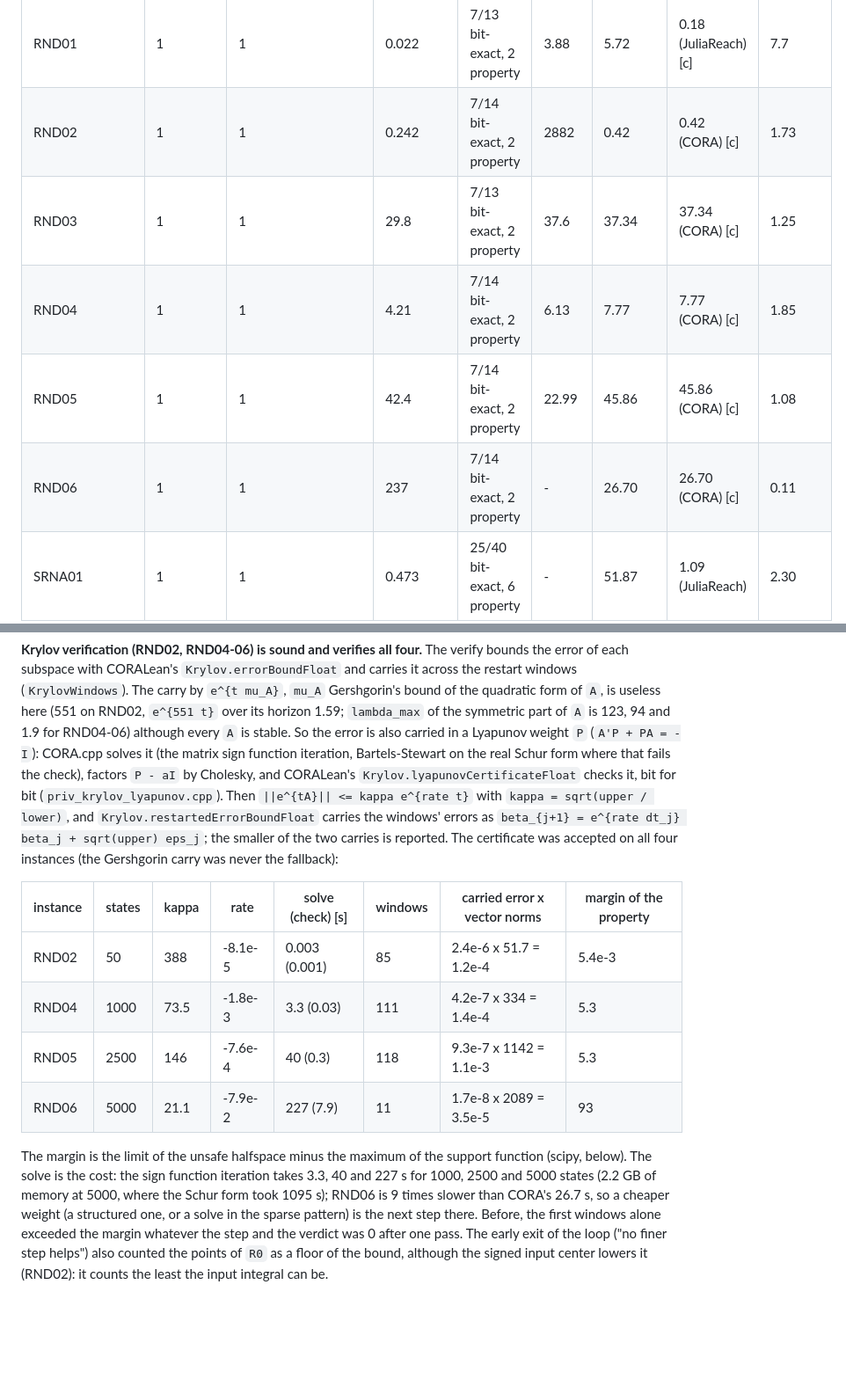
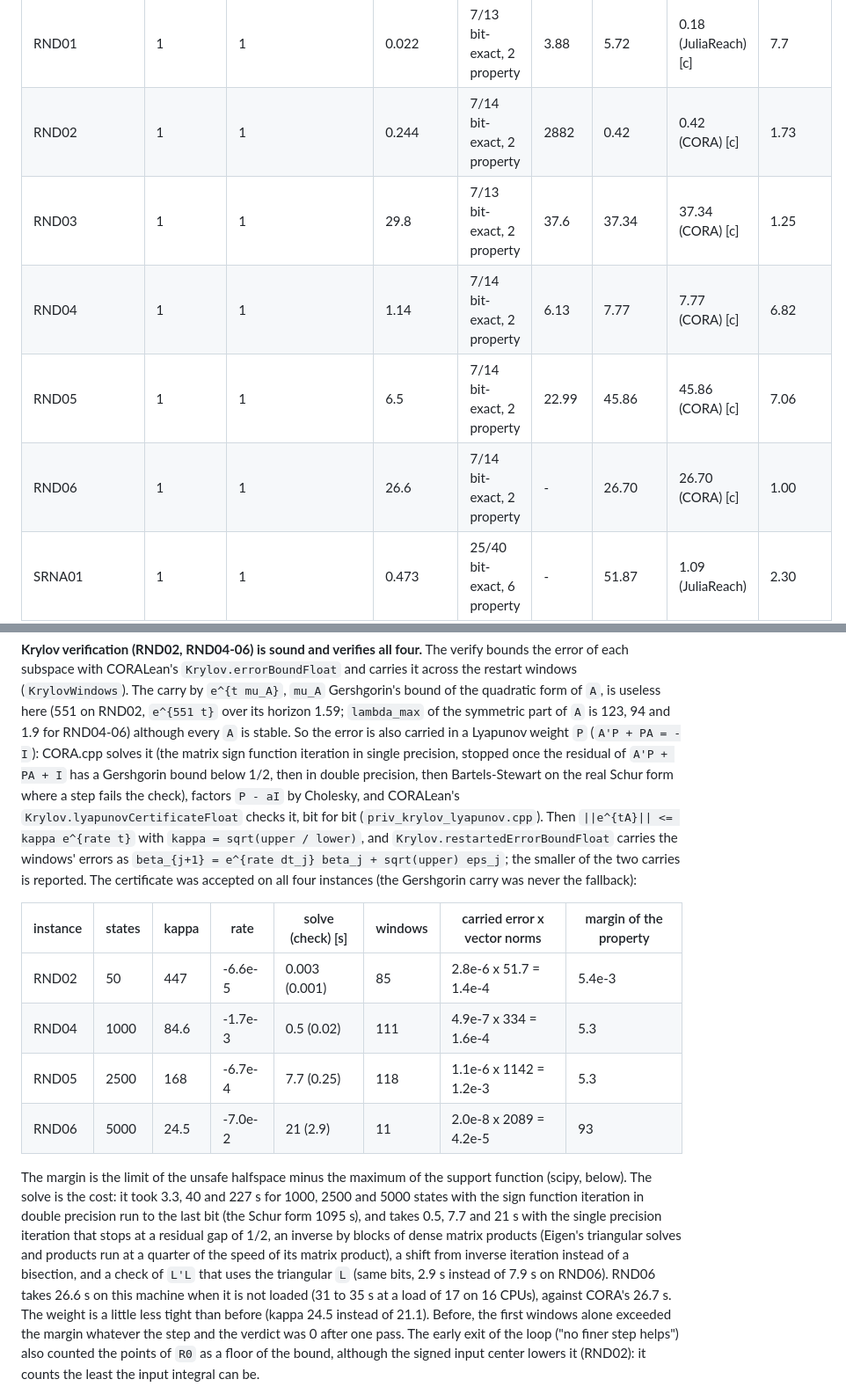
Before and after one commit to CORA-COMP/CORA.cpp, a Markdown page: examples/benchmarks/README.md, 2 parts joined by grey strips. Shown at 88% size. Rendered like a GitHub page; blank space fills up the shorter version.

Commit message:
README: RND02/04/05/06 times and the Krylov certificate table with the faster weight
Co-Authored-By: Claude Sonnet 5.5 <noreply@anthropic.com>

```diff
--- a/examples/benchmarks/README.md
+++ b/examples/benchmarks/README.md
@@ -99,11 +99,11 @@ time step of 0.04 instead of 0.05 to verify), ROBE25 4.8x, 1.6x and 2.6x (with `
 | RAND01 | 1 (ARCH23) | 1 | 0.0023 | 7/13 bit-exact, 2 property | - | - | - | - |
 | RAND02 | 0 (ARCH23) | 0 | 0.015 | 7/13 bit-exact, 2 property | - | - | - | - |
 | RND01 | 1 | 1 | 0.022 | 7/13 bit-exact, 2 property | 3.88 | 5.72 | 0.18 (JuliaReach) [c] | 7.7 |
-| RND02 | 1 | 1 | 0.242 | 7/14 bit-exact, 2 property | 2882 | 0.42 | 0.42 (CORA) [c] | 1.73 |
+| RND02 | 1 | 1 | 0.244 | 7/14 bit-exact, 2 property | 2882 | 0.42 | 0.42 (CORA) [c] | 1.73 |
 | RND03 | 1 | 1 | 29.8 | 7/13 bit-exact, 2 property | 37.6 | 37.34 | 37.34 (CORA) [c] | 1.25 |
-| RND04 | 1 | 1 | 4.21 | 7/14 bit-exact, 2 property | 6.13 | 7.77 | 7.77 (CORA) [c] | 1.85 |
-| RND05 | 1 | 1 | 42.4 | 7/14 bit-exact, 2 property | 22.99 | 45.86 | 45.86 (CORA) [c] | 1.08 |
-| RND06 | 1 | 1 | 237 | 7/14 bit-exact, 2 property | - | 26.70 | 26.70 (CORA) [c] | 0.11 |
+| RND04 | 1 | 1 | 1.14 | 7/14 bit-exact, 2 property | 6.13 | 7.77 | 7.77 (CORA) [c] | 6.82 |
+| RND05 | 1 | 1 | 6.5 | 7/14 bit-exact, 2 property | 22.99 | 45.86 | 45.86 (CORA) [c] | 7.06 |
+| RND06 | 1 | 1 | 26.6 | 7/14 bit-exact, 2 property | - | 26.70 | 26.70 (CORA) [c] | 1.00 |
 | SRNA01 | 1 | 1 | 0.473 | 25/40 bit-exact, 6 property | - | 51.87 | 1.09 (JuliaReach) | 2.30 |
 | SRA01 | 1 | 1 | 0.204 | 31/46 bit-exact, 6 property | - | 10.94 | 1.17 (JuliaReach) | 5.74 |
 | SRA02 | 1 | 1 | 0.102 | 39/56 bit-exact, 7 property | - | 17.49 | 1.24 (JuliaReach) | 12.2 |
@@ -223,7 +223,8 @@ with CORALean's `Krylov.errorBoundFloat` and carries it across the restart windo
 `e^{t mu_A}`, `mu_A` Gershgorin's bound of the quadratic form of `A`, is useless here (551 on RND02, `e^{551 t}` over its
 horizon 1.59; `lambda_max` of the symmetric part of `A` is 123, 94 and 1.9 for RND04-06) although every `A` is stable. So
 the error is also carried in a Lyapunov weight `P` (`A'P + PA = -I`): CORA.cpp solves it (the matrix sign function
-iteration, Bartels-Stewart on the real Schur form where that fails the check), factors `P - aI` by Cholesky, and
+iteration in single precision, stopped once the residual of `A'P + PA + I` has a Gershgorin bound below 1/2, then in
+double precision, then Bartels-Stewart on the real Schur form where a step fails the check), factors `P - aI` by Cholesky, and
 CORALean's `Krylov.lyapunovCertificateFloat` checks it, bit for bit (`priv_krylov_lyapunov.cpp`). Then
 `||e^{tA}|| <= kappa e^{rate t}` with `kappa = sqrt(upper / lower)`, and `Krylov.restartedErrorBoundFloat` carries the
 windows' errors as `beta_{j+1} = e^{rate dt_j} beta_j + sqrt(upper) eps_j`; the smaller of the two carries is reported.
@@ -231,15 +232,18 @@ The certificate was accepted on all four instances (the Gershgorin carry was nev
 
 | instance | states | kappa | rate | solve (check) [s] | windows | carried error x vector norms | margin of the property |
 | --- | --- | --- | --- | --- | --- | --- | --- |
-| RND02 | 50 | 388 | -8.1e-5 | 0.003 (0.001) | 85 | 2.4e-6 x 51.7 = 1.2e-4 | 5.4e-3 |
-| RND04 | 1000 | 73.5 | -1.8e-3 | 3.3 (0.03) | 111 | 4.2e-7 x 334 = 1.4e-4 | 5.3 |
-| RND05 | 2500 | 146 | -7.6e-4 | 40 (0.3) | 118 | 9.3e-7 x 1142 = 1.1e-3 | 5.3 |
-| RND06 | 5000 | 21.1 | -7.9e-2 | 227 (7.9) | 11 | 1.7e-8 x 2089 = 3.5e-5 | 93 |
+| RND02 | 50 | 447 | -6.6e-5 | 0.003 (0.001) | 85 | 2.8e-6 x 51.7 = 1.4e-4 | 5.4e-3 |
+| RND04 | 1000 | 84.6 | -1.7e-3 | 0.5 (0.02) | 111 | 4.9e-7 x 334 = 1.6e-4 | 5.3 |
+| RND05 | 2500 | 168 | -6.7e-4 | 7.7 (0.25) | 118 | 1.1e-6 x 1142 = 1.2e-3 | 5.3 |
+| RND06 | 5000 | 24.5 | -7.0e-2 | 21 (2.9) | 11 | 2.0e-8 x 2089 = 4.2e-5 | 93 |
 
 The margin is the limit of the unsafe halfspace minus the maximum of the support function (scipy, below). The solve is the
-cost: the sign function iteration takes 3.3, 40 and 227 s for 1000, 2500 and 5000 states (2.2 GB of memory at 5000, where
-the Schur form took 1095 s); RND06 is 9 times slower than CORA's 26.7 s, so a cheaper weight (a structured one, or a
-solve in the sparse pattern) is the next step there. Before, the first windows alone exceeded the margin whatever the step
+cost: it took 3.3, 40 and 227 s for 1000, 2500 and 5000 states with the sign function iteration in double precision run to
+the last bit (the Schur form 1095 s), and takes 0.5, 7.7 and 21 s with the single precision iteration that stops at a residual
+gap of 1/2, an inverse by blocks of dense matrix products (Eigen's triangular solves and products run at a quarter of the
+speed of its matrix product), a shift from inverse iteration instead of a bisection, and a check of `L'L` that uses the
+triangular `L` (same bits, 2.9 s instead of 7.9 s on RND06). RND06 takes 26.6 s on this machine when it is not loaded (31 to 35 s at a
+load of 17 on 16 CPUs), against CORA's 26.7 s. The weight is a little less tight than before (kappa 24.5 instead of 21.1). Before, the first windows alone exceeded the margin whatever the step
 and the verdict was 0 after one pass. The early exit of the loop ("no finer step helps") also counted the points of `R0`
 as a floor of the bound, although the signed input center lowers it (RND02): it counts the least the input integral can be.
 
```
